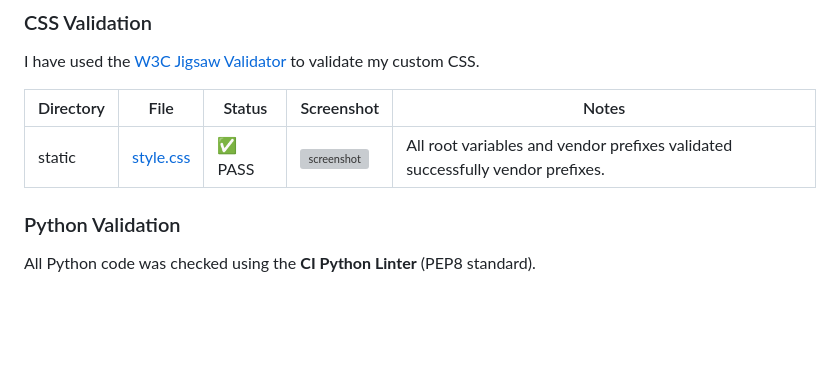
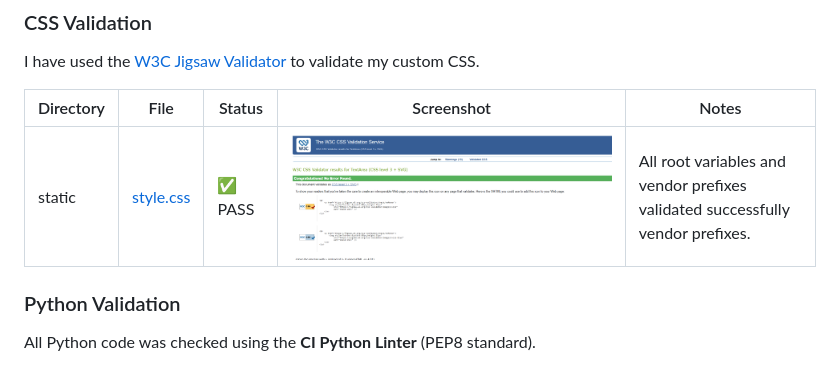
Before and after one commit to DavidClamp/project-swaps, a Markdown page: TESTING.md, the part around one of its changes. Rendered like a GitHub page; pictures changed too: documentation/validation/w3ccssvalidation.png (added); blank space fills up the shorter version; grey boxes are pictures that could not be loaded.

```diff
--- a/TESTING.md
+++ b/TESTING.md
@@ -76,7 +77,7 @@ I have used the [W3C Jigsaw Validator](https://jigsaw.w3.org/css-validator/) to
 
 | Directory | File | Status | Screenshot | Notes |
 | --- | --- | --- | --- | --- |
-| static | [style.css](https://github.com/DavidClamp/project-swaps/blob/main/static/css/style.css) | ✅ PASS | ![screenshot](documentation/validation/css-static-style.png) | All root variables and vendor prefixes validated successfully vendor prefixes. |
+| static | [style.css](https://github.com/DavidClamp/project-swaps/blob/main/static/css/style.css) | ✅ PASS | ![screenshot](documentation/validation/w3ccssvalidation.png) | All root variables and vendor prefixes validated successfully vendor prefixes. |
 
 
 ### Python Validation
```
Also changed, not shown: other parts of TESTING.md (+21 -20 lines), documentation/validation/w3cvalidation_login.png (added), documentation/validation/w3cvalidation_logout.png (added), documentation/validation/w3cvalidation_passwordreset.png (added), documentation/validation/w3cvalidation_signup.png (added), 2 other files.
